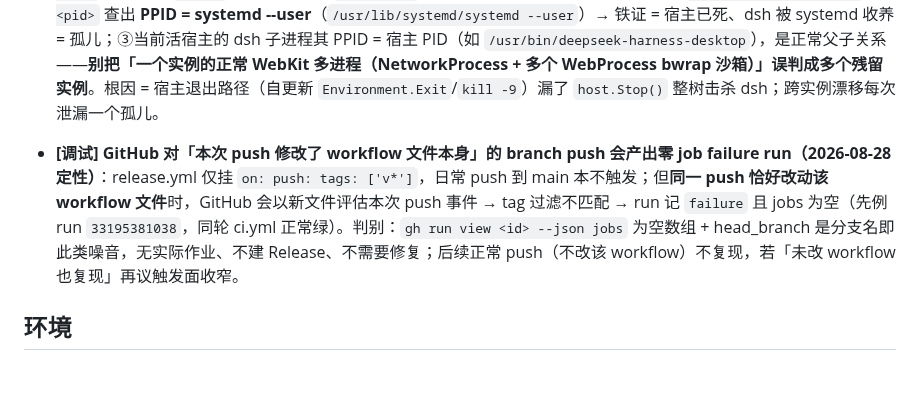
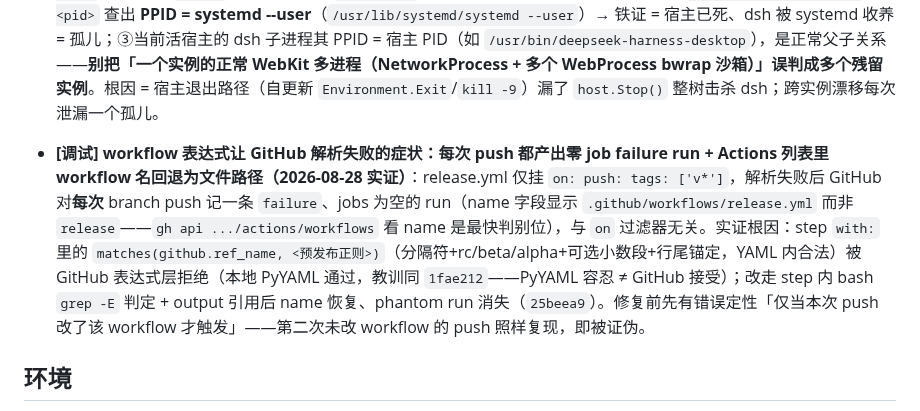
Before and after one commit to ZK-Andy/dotnet-deepseek-harness-desktop, a Markdown page: docs/cookbook.md, the part around the change. Drawn GitHub-style; blank space fills up the shorter version.

Commit message:
docs(cookbook): 噪音 run 判据修正——根因是表达式致 workflow 解析失败（name 回退路径），非「push 改了 workflow」；HANDOFF 旁记同步

```diff
--- a/docs/cookbook.md
+++ b/docs/cookbook.md
@@ -38,7 +38,7 @@
 - **[调试] 高强度负载下 GUI 冻结的判别（2026-08-28 调研取证）**：壳（Ryn/saucer→WebKitGTK）在高强度负载（后台并行多个 subagent 向 dsh Web UI 倾倒内容）下「窗口能动、内容不动」——先按现象对号入座，别在错误层浪费时间：**窗口能动、内容不动** → 渲染层嫌疑最大（WebKitGTK 独立渲染进程不占壳 UI 线程），凭「无 GPU（`/dev/dri` 缺失）+ Wayland + 长会话大 DOM 并发」叠加即可锁定；**整个窗口彻底冻结（拖不动/托盘/launcher 不响应，只能 kill）** → 宿主 UI 线程被占。判别靠 `scripts/probe-gui-freeze.sh` 常驻滚动取样：冻结瞬间抓三类进程（壳宿主/WebKit 渲染/dsh 生成）的 CPU/内存/线程状态，`D`（不可中断内核等待）态区分「忙渲染（R 多）」vs「被内核阻塞（D 多）」；壳宿主 CPU≈0 而 WebKit/dsh 高 → 渲染/生成侧，壳 CPU 高 → 宿主被占。**别接 `DSH_DEVTOOLS=1` 抓火焰图**——DevTools 开销显著抬负载、污染高负载现场。对策方向二选一（按取证结果）：`RynOptions.HardwareAcceleration=false`（软件渲染，回避 flaky EGL/Wayland，但会让 WebGL/WebGPU 更慢，且只能 webview 创建前设一次）或降前端渲染负载（dsh 前端/降并发）。
 - **[调试] 孤儿 dsh 残留与端口漂移的判别（2026-08-28 实机实证，ADR self-update-exit-reaps-dsh-child）**：自更新后「壳已死、dsh 还活」的孤儿 dsh 占住首选端口 → 新实例 `--port <preferred>` 绑定失败连续漂移。**判别三连**：①`ss -tlnp` 见某端口 `LISTEN` 但 users 指向 `MainThread`/node 而非当前宿主 → 疑似残留；②`ps -o pid,ppid,cmd -p <pid>` 查出 **PPID = systemd --user**（`/usr/lib/systemd/systemd --user`）→ 铁证 = 宿主已死、dsh 被 systemd 收养 = 孤儿；③当前活宿主的 dsh 子进程其 PPID = 宿主 PID（如 `/usr/bin/deepseek-harness-desktop`），是正常父子关系——**别把「一个实例的正常 WebKit 多进程（NetworkProcess + 多个 WebProcess bwrap 沙箱）」误判成多个残留实例**。根因 = 宿主退出路径（自更新 `Environment.Exit`/`kill -9`）漏了 `host.Stop()` 整树击杀 dsh；跨实例漂移每次泄漏一个孤儿。
 
-- **[调试] GitHub 对「本次 push 修改了 workflow 文件本身」的 branch push 会产出零 job failure run（2026-08-28 定性）**：release.yml 仅挂 `on: push: tags: ['v*']`，日常 push 到 main 本不触发；但**同一 push 恰好改动该 workflow 文件**时，GitHub 会以新文件评估本次 push 事件 → tag 过滤不匹配 → run 记 `failure` 且 jobs 为空（先例 run `33195381038`，同轮 ci.yml 正常绿）。判别：`gh run view <id> --json jobs` 为空数组 + head_branch 是分支名即此类噪音，无实际作业、不建 Release、不需要修复；后续正常 push（不改该 workflow）不复现，若「未改 workflow 也复现」再议触发面收窄。
+- **[调试] workflow 表达式让 GitHub 解析失败的症状：每次 push 都产出零 job failure run + Actions 列表里 workflow 名回退为文件路径（2026-08-28 实证）**：release.yml 仅挂 `on: push: tags: ['v*']`，解析失败后 GitHub 对**每次** branch push 记一条 `failure`、jobs 为空的 run（name 字段显示 `.github/workflows/release.yml` 而非 `release`——`gh api .../actions/workflows` 看 name 是最快判别位），与 `on` 过滤器无关。实证根因：step `with:` 里的 `matches(github.ref_name, <预发布正则>)`（分隔符+rc/beta/alpha+可选小数段+行尾锚定，YAML 内合法）被 GitHub 表达式层拒绝（本地 PyYAML 通过，教训同 `1fae212`——PyYAML 容忍 ≠ GitHub 接受）；改走 step 内 bash `grep -E` 判定 + output 引用后 name 恢复、phantom run 消失（`25beea9`）。修复前先有错误定性「仅当本次 push 改了该 workflow 才触发」——第二次未改 workflow 的 push 照样复现，即被证伪。
 
 ## 环境
 
```
